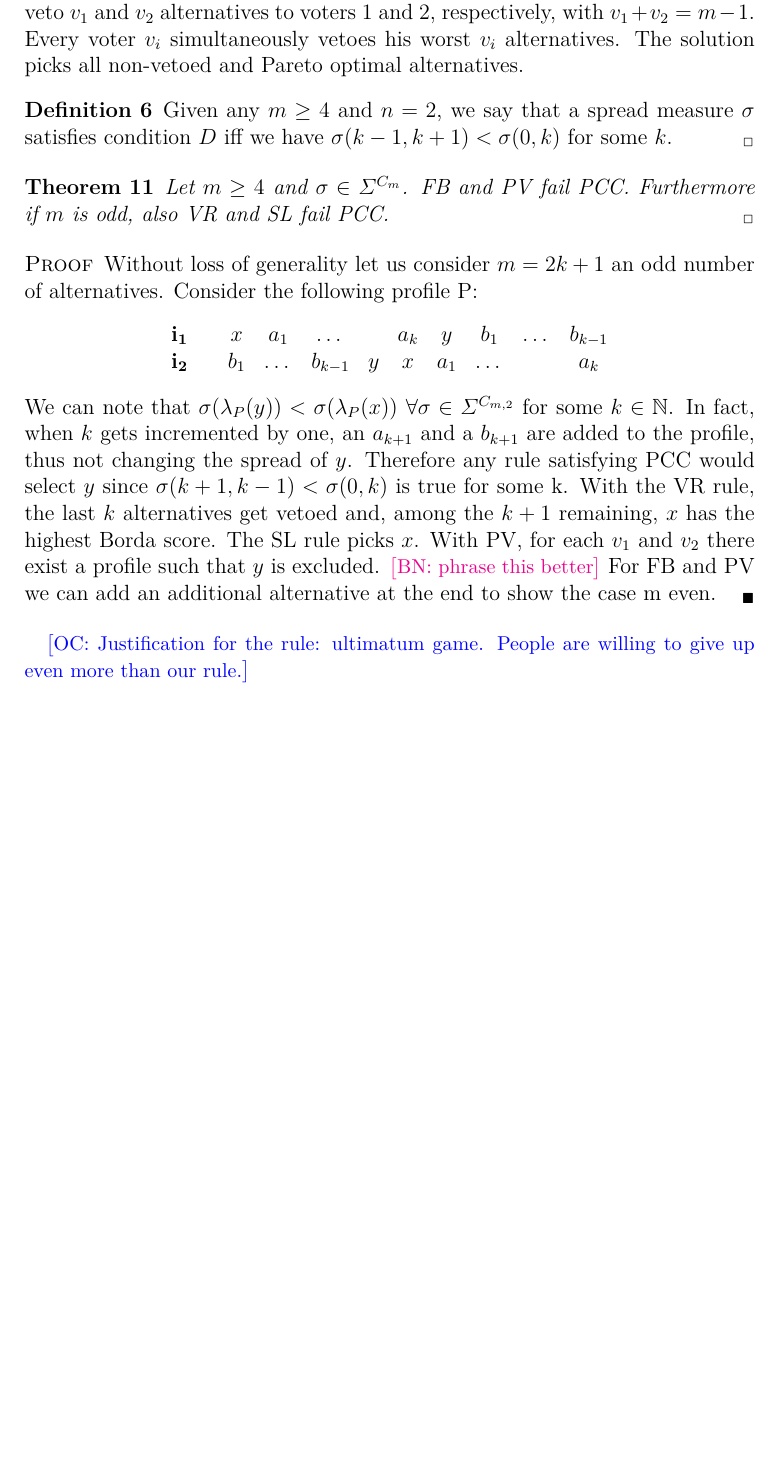
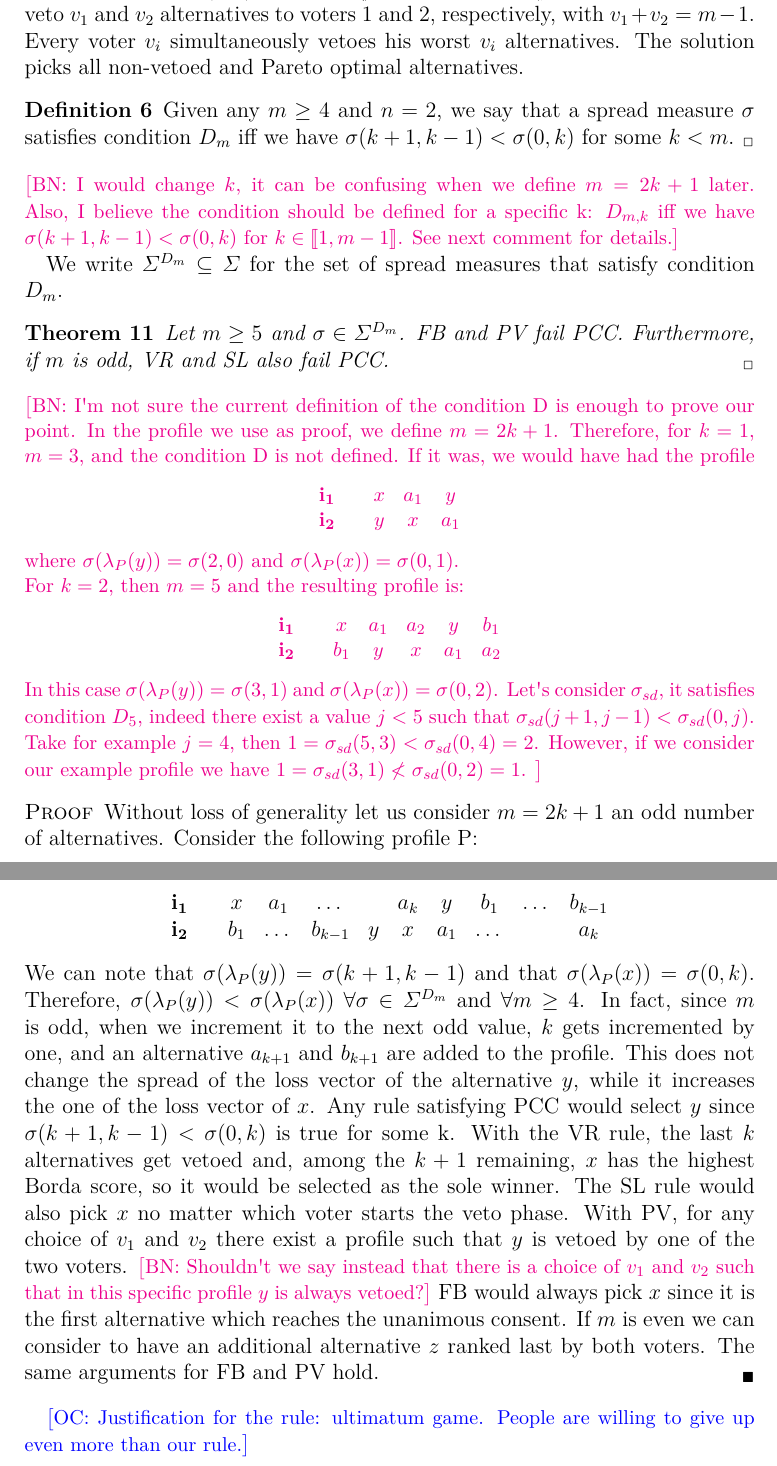
Before and after one commit to xoxor/Compromise, a LaTeX paper (true compromise.tex): part of page 13 of 18 before the commit and two parts of pages 13 and 14 of 19 after it, the two joined at a grey line, cut so that both start at the same text, the shorter picture padded with empty space. Compiled offline with pdfLaTeX; a LaTeX package or settings file that is missing is left out.

Commit message:
reasoning on condition D and Th 11

```diff
--- a/true compromise.tex
+++ b/true compromise.tex
@@ -409,12 +409,36 @@ Again within the context of selecting arbitrators, \citet{Clippel2014} propose a
 \textit{Pareto-and-Veto (PV)} procedure \citep{Laslier2020} distributes a power to veto $v_1$ and $v_2$ alternatives to voters 1 and 2, respectively, with $v_1+v_2=m-1$. Every voter $v_i$ simultaneously vetoes his worst $v_i$ alternatives. The solution picks all non-vetoed and Pareto optimal alternatives.
 
 \begin{definition}
-    Given any $m \geq 4$ and $n=2$, we say that a spread measure $\sigma$ satisfies condition $D$ iff we have $\sigma(k-1,k+1)<\sigma(0,k)$ for some $k$.
+    Given any $m \geq 4$ and $n=2$, we say that a spread measure $\sigma$ satisfies condition $D_m$ iff we have $\sigma(k+1,k-1)<\sigma(0,k)$ for some $k < m$.
 \end{definition}
+\commentBN{I would change $k$, it can be confusing when we define $m=2k+1$ later. Also, I believe the condition should be defined for a specific k: $D_{m,k}$ iff we have $\sigma(k+1,k-1)<\sigma(0,k)$ for $k\in \intvl{1,m-1}$. See next comment for details.}
+
+We write $\Sigma^{D_{m}} \subseteq \Sigma$ for the set of spread measures that satisfy condition $D_{m}$.
 
 \begin{theorem}
-	Let $m \geq 4$ and $\sigma \in \Sigma^{C_{m}}$. FB and PV fail PCC. Furthermore if $m$ is odd, also VR and SL fail PCC.
+	Let $m \geq 5$ and $\sigma \in \Sigma^{D_{m}}$. FB and PV fail PCC. Furthermore, if $m$ is odd, VR and SL also fail PCC.
 \end{theorem}
+\commentBN{I'm not sure the current definition of the condition D is enough to prove our point. In the profile we use as proof, we define $m=2k+1$. Therefore, for $k=1$, $m=3$, and the condition D is not defined. If it was, we would have had the profile
+	\begin{center}
+		$
+		\begin{array}{cccc}
+			\mathbf{i_1} \quad &x&a_1&y\\
+			\mathbf{i_2} \quad &y&x&a_1\\
+		\end{array}
+		$
+	\end{center}
+where $\sigma(\lambda_{P}(y)) = \sigma(2,0)$ and $\sigma(\lambda_{P}(x)) = \sigma(0,1)$.
+\\ For $k=2$, then $m=5$ and the resulting profile is:
+\begin{center}
+	$
+	\begin{array}{cccccc}
+		\mathbf{i_1} \quad &x&a_1&a_2&y&b_1\\
+		\mathbf{i_2} \quad &b_1&y&x&a_1&a_2\\
+	\end{array}
+	$
+\end{center}
+In this case $\sigma(\lambda_{P}(y)) = \sigma(3,1)$ and $\sigma(\lambda_{P}(x)) = \sigma(0,2)$. Let's consider $\sigma_{sd}$, it satisfies condition $D_5$, indeed there exist a value $j<5$ such that $\sigma_{sd}(j+1,j-1)<\sigma_{sd}(0,j)$. Take for example $j=4$, then $1=\sigma_{sd}(5,3)<\sigma_{sd}(0,4)=2$. However, if we consider our example profile we have $1=\sigma_{sd}(3,1) \nless \sigma_{sd}(0,2)=1$.
+}
 \begin{proof}
 	Without loss of generality let us consider $m=2k+1$ an odd number of alternatives. Consider the following profile P:
 		\begin{center}
@@ -425,11 +449,12 @@ Again within the context of selecting arbitrators, \citet{Clippel2014} propose a
 			\end{array}
 			$
 		\end{center}
-	We can note that $\sigma(\lambda_{P}(y)) < \sigma(\lambda_{P}(x))$ $\forall \sigma \in \Sigma^{C_{m,2}}$ for some $k \in \N$. In fact, when $k$ gets incremented by one, an $a_{k+1}$ and a $b_{k+1}$ are added to the profile, thus not changing the spread of $y$. Therefore any rule satisfying PCC would select $y$ since $\sigma(k+1,k-1)<\sigma(0,k)$ is true for some k.
-	With the VR rule, the last $k$ alternatives get vetoed and, among the $k+1$ remaining, $x$ has the highest Borda score.
-	The SL rule picks $x$.
-	With PV, for each $v_1$ and $v_2$ there exist a profile such that $y$ is excluded. \commentBN{phrase this better}
-	For FB and PV we can add an additional alternative at the end to show the case m even.
+	We can note that $\sigma(\lambda_{P}(y)) = \sigma(k+1,k-1)$ and that $\sigma(\lambda_{P}(x))=\sigma(0, k)$. Therefore, $\sigma(\lambda_{P}(y)) < \sigma(\lambda_{P}(x))$ $\forall \sigma \in \Sigma^{D_{m}}$ and $\forall m\geq4$. In fact, since $m$ is odd, when we increment it to the next odd value, $k$ gets incremented by one, and an alternative $a_{k+1}$ and $b_{k+1}$ are added to the profile. This does not change the spread of the loss vector of the alternative $y$, while it increases the one of the loss vector of $x$. Any rule satisfying PCC would select $y$ since $\sigma(k+1,k-1)<\sigma(0,k)$ is true for some k.
+	With the VR rule, the last $k$ alternatives get vetoed and, among the $k+1$ remaining, $x$ has the highest Borda score, so it would be selected as the sole winner.
+	The SL rule would also pick $x$ no matter which voter starts the veto phase.
+	With PV, for any choice of $v_1$ and $v_2$ there exist a profile such that $y$ is vetoed by one of the two voters. \commentBN{Shouldn't we say instead that there is a choice of $v_1$ and $v_2$ such that in this specific profile $y$ is always vetoed?}
+	FB would always pick $x$ since it is the first alternative which reaches the unanimous consent.
+	If $m$ is even we can consider to have an additional alternative $z$ ranked last by both voters. The same arguments for FB and PV hold.
 \end{proof}
 
 
```
Also changed, not shown: true compromise.tex (4 more changed lines).
